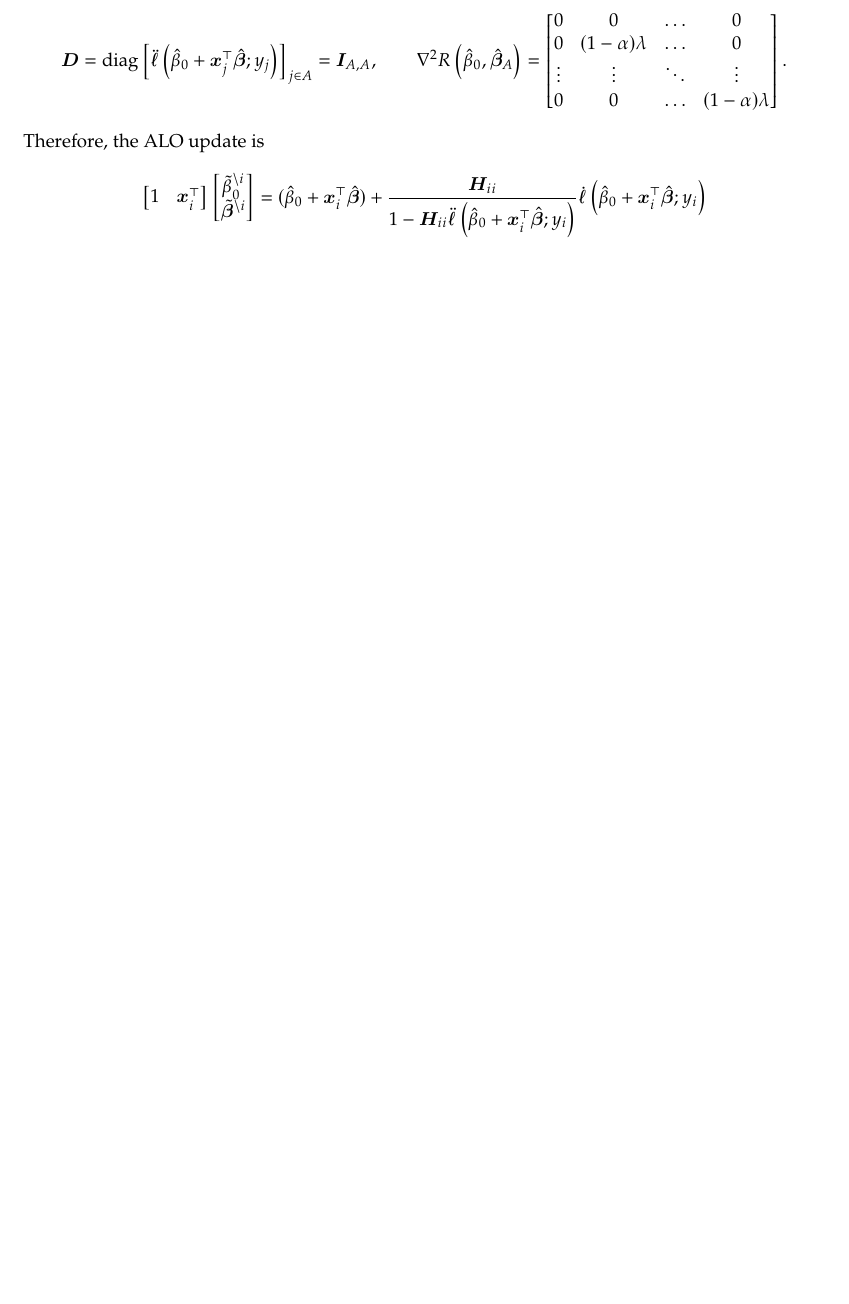
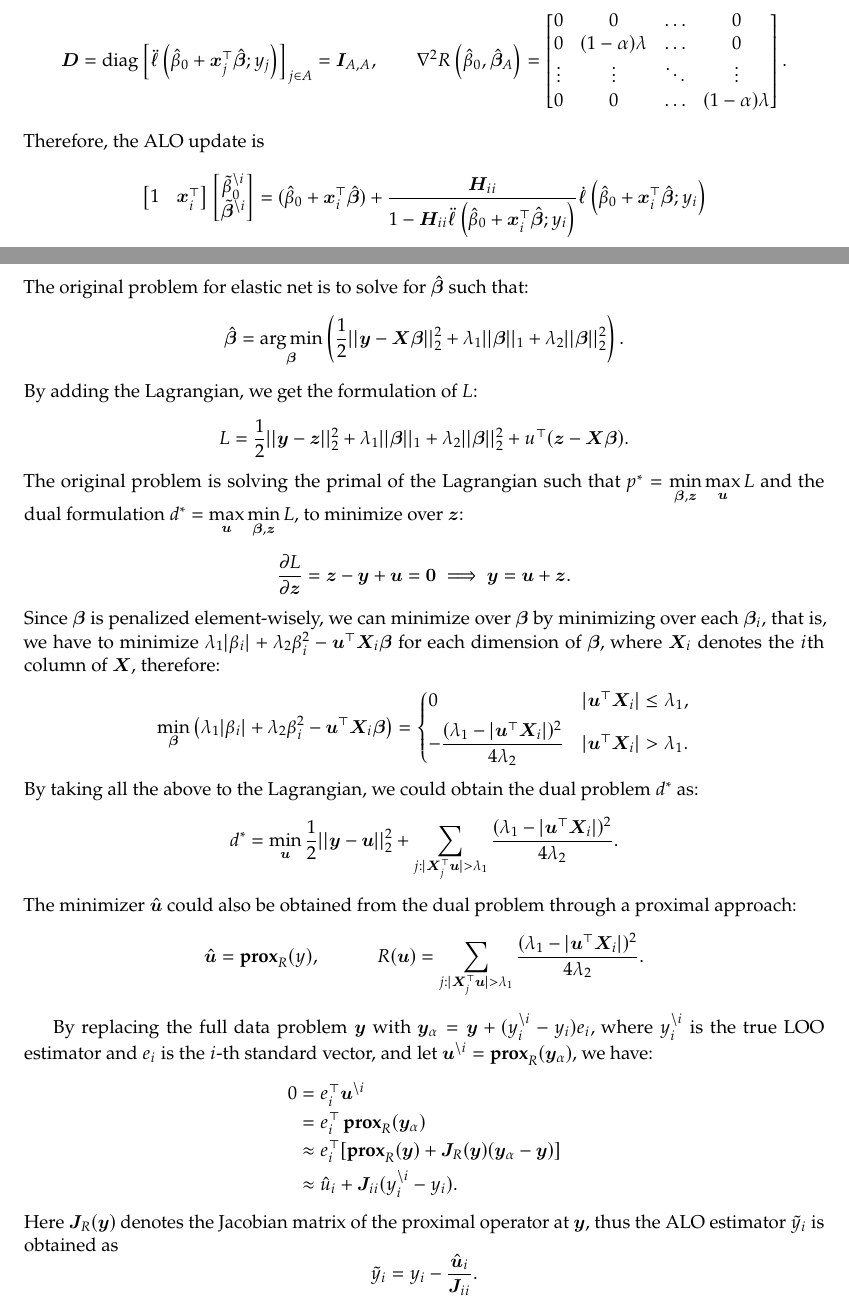
Before and after one commit to Francis-Hsu/Summer-ALO, a LaTeX document (Docs/elsnet.tex): part of page 1 of 4 before the commit and two parts of pages 1 and 2 of 5 after it, the two joined at a grey line, cut so that both start at the same text, the shorter picture padded with empty space. Compiled offline with pdfLaTeX.

Commit message:
Add files via upload
update dual formulation

```diff
--- a/Docs/elsnet.tex
+++ b/Docs/elsnet.tex
@@ -57,3 +57,16 @@ Recall the objective function for the elastic net problem: \[\min_{\bbeta}\frac{
 \tilde{\beta}_0^{\setminus i} \\
 \tilde{\bm{\beta}}^{\setminus i}\end{bmatrix}=(\hat{\beta}_0+\bm{x}_i^\top\hat{\bm{\beta}})+\frac{\bH_{ii}}{1-\bH_{ii}\ddot{\ell}\left(\hat{\beta}_0+\bm{x}_i^\top\hat{\bm{\beta}};y_i\right)}\dot{\ell}\left(\hat{\beta}_0+\bm{x}_i^\top\hat{\bm{\beta}};y_i\right)\]
 
+\section{ALO for Elastic Net, Approximation in the Dual Domain}
+The original problem for elastic net is to solve for $\hat{\bbeta}$ such that: \[\hat{\bbeta}=\argmin\limits_{\bbeta}\left(\frac{1}{2}||\by-\bX\bbeta||_{2}^{2} + \lambda_{1}||\bbeta||_{1}+\lambda_{2}||\bbeta||_{2}^{2}\right).\] By adding the Lagrangian, we get the formulation of $L$: \[L = \frac{1}{2}||\by-\bz||_{2}^{2} + \lambda_{1}||\bbeta||_{1}+\lambda_{2}||\bbeta||_{2}^{2}+u^{\top}(\bz-\bX\bbeta).\] The original problem is solving the primal of the Lagrangian such that $p^{*} = \min\limits_{\bbeta,\bz}\max\limits_{\bu}L$ and the dual formulation $d^{*} = \max\limits_{\bu}\min\limits_{\bbeta,\bz}L$, to minimize over $\bz$: \[\frac{\partial L}{\partial \bz} = \bz -\by +\bu = \bm{0}\implies \by = \bu + \bz.\] Since $\bbeta$ is penalized element-wisely, we can minimize over $\bbeta$ by minimizing over each $\bbeta_{i}$, that is, we have to minimize $\lambda_{1}|\beta_{i}| + \lambda_{2}\beta_{i}^{2} - \bu^{\top}\bX_{i}\bbeta$ for each dimension of $\bbeta$, where $\bX_{i}$ denotes the $i$th column of $\bX$, therefore: \[\min\limits_{\bbeta}\left(\lambda_{1}|\beta_{i}| + \lambda_{2}\beta_{i}^{2} - \bu^{\top}\bX_{i}\bbeta\right)=\begin{dcases}
+0 & |\bu^{\top}\bX_{i}| \leq \lambda_{1},\\
+-\frac{(\lambda_{1}-|\bu^{\top}\bX_{i}|)^{2}}{4\lambda_{2}} & |\bu^{\top}\bX_{i}| > \lambda_{1}.
+\end{dcases}\] By taking all the above to the Lagrangian, we could obtain the dual problem $d^{*}$ as: \[d^{*} = \min\limits_{\bu}\frac{1}{2}||\by-\bu||_{2}^{2} + \sum_{j: |\bX_{j}^{\top}\bu| > \lambda_{1}}\frac{(\lambda_{1}-|\bu^{\top}\bX_{i}|)^{2}}{4\lambda_{2}}.\] The minimizer $\hat{\bu}$ could also be obtained from the dual problem through a proximal approach: \[\hat{\bu} = \bprox_{R}(y),\qquad\quad R(\bu) = \sum_{j:|\bX_{j}^{\top}\bu| > \lambda_{1}}\frac{(\lambda_{1}-|\bu^{\top}\bX_{i}|)^{2}}{4\lambda_{2}}.\]
+
+By replacing the full data problem $\by$ with $\by_{\alpha} = \by + (y_{i}^{\setminus i}-y_{i})e_{i}$, where $y_{i}^{\setminus i}$ is the true LOO estimator and $e_{i}$ is the $i$-th standard vector, and let $\bu^{\setminus i} = \bprox_{R}(\by_{\alpha})$, we have:
+\begin{align*}
+0 &= e_{i}^{\top}\bu^{\setminus i}\\
+& = e_{i}^{\top}\bprox_{R}(\by_{\alpha})\\
+& \approx e_{i}^{\top}[\bprox_{R}(\by)+\bJ_{R}(\by)(\by_{\alpha}-\by)]\\
+& \approx \hat{u}_{i} + \bJ_{ii}(y_{i}^{\setminus i}-y_{i}).
+\end{align*} Here $\bJ_{R}(\by)$ denotes the Jacobian matrix of the proximal operator at $\by$, thus the ALO estimator $\tilde{y}_{i}$ is obtained as \[\tilde{y}_{i} = y_{i} - \frac{\hat{\bu}_{i}}{\bJ_{ii}}.\] The Jacobian could locally be obtained as:\[\bJ_{R}(\by)= (\bI+\nabla^{2}R(\bprox_{R}(\by)))^{-1}= (\bI + \nabla^{2}R(\hat{\bu}))^{-1}= \left(\bI + \frac{1}{2\lambda_{2}}\bX_{E}\bX_{E}^{\top}\right)^{-1}\] for $E = \{j:|\bX_{j}^{\top}\bu|>\lambda_{1}\}$.
```
Also changed, not shown: Docs/elsnet.pdf, Docs/elsnet.tex (15 more changed lines).
